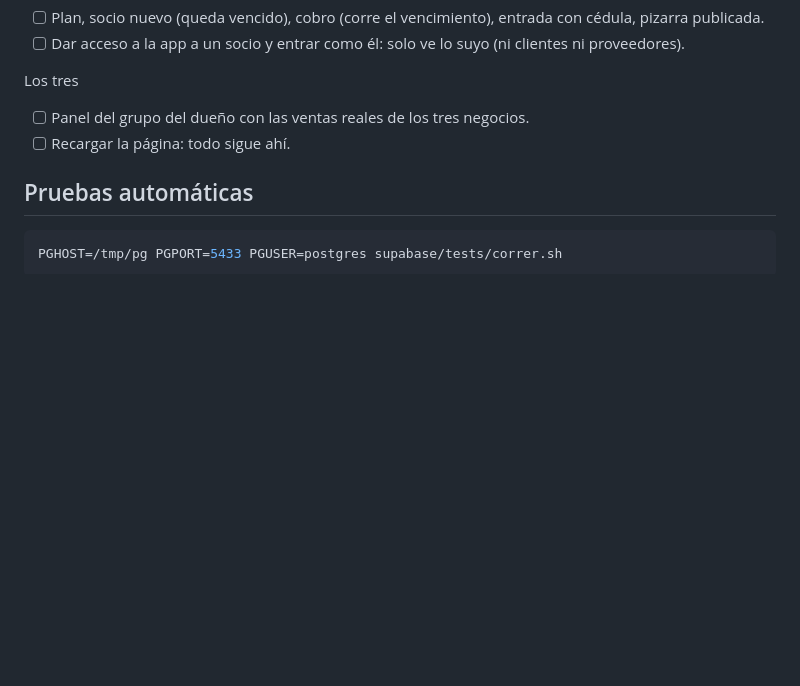
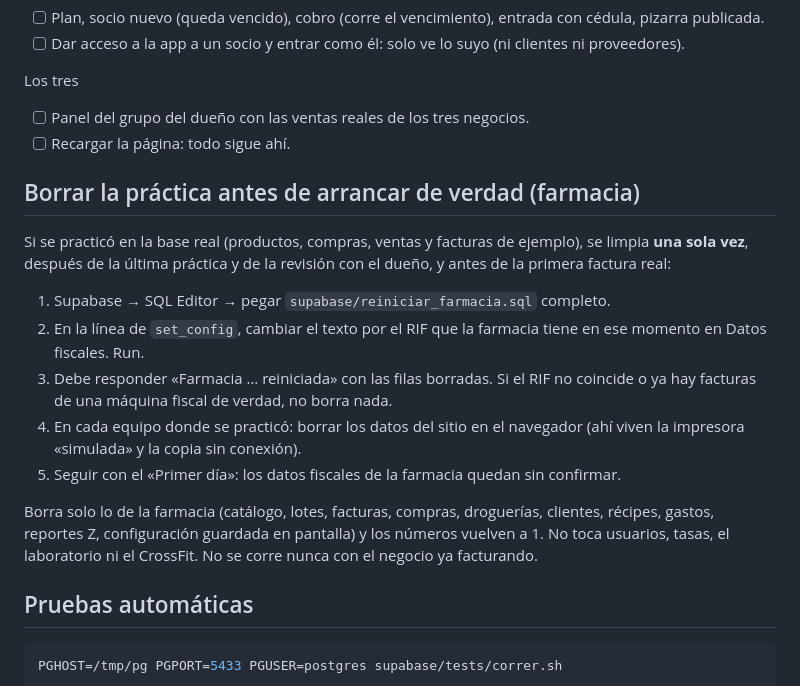
Before and after one commit to josedanielgt1/azullab, a Markdown page: INSTALACION.md, the part around the change. Rendered like a GitHub page; blank space fills up the shorter version.

Commit message:
INSTALACION: cómo borrar la práctica de la farmacia
Co-Authored-By: Claude Fable 5.2 <noreply@anthropic.com>
Claude-Session: https://claude.ai/code/session_01K4euaBCqghaxDVDaLKj3su

````diff
--- a/INSTALACION.md
+++ b/INSTALACION.md
@@ -64,6 +64,18 @@ Los tres
 - [ ] Panel del grupo del dueño con las ventas reales de los tres negocios.
 - [ ] Recargar la página: todo sigue ahí.
 
+## Borrar la práctica antes de arrancar de verdad (farmacia)
+
+Si se practicó en la base real (productos, compras, ventas y facturas de ejemplo), se limpia **una sola vez**, después de la última práctica y de la revisión con el dueño, y antes de la primera factura real:
+
+1. Supabase → SQL Editor → pegar `supabase/reiniciar_farmacia.sql` completo.
+2. En la línea de `set_config`, cambiar el texto por el RIF que la farmacia tiene en ese momento en Datos fiscales. Run.
+3. Debe responder «Farmacia … reiniciada» con las filas borradas. Si el RIF no coincide o ya hay facturas de una máquina fiscal de verdad, no borra nada.
+4. En cada equipo donde se practicó: borrar los datos del sitio en el navegador (ahí viven la impresora «simulada» y la copia sin conexión).
+5. Seguir con el «Primer día»: los datos fiscales de la farmacia quedan sin confirmar.
+
+Borra solo lo de la farmacia (catálogo, lotes, facturas, compras, droguerías, clientes, récipes, gastos, reportes Z, configuración guardada en pantalla) y los números vuelven a 1. No toca usuarios, tasas, el laboratorio ni el CrossFit. No se corre nunca con el negocio ya facturando.
+
 ## Pruebas automáticas
 
 ```bash
````
